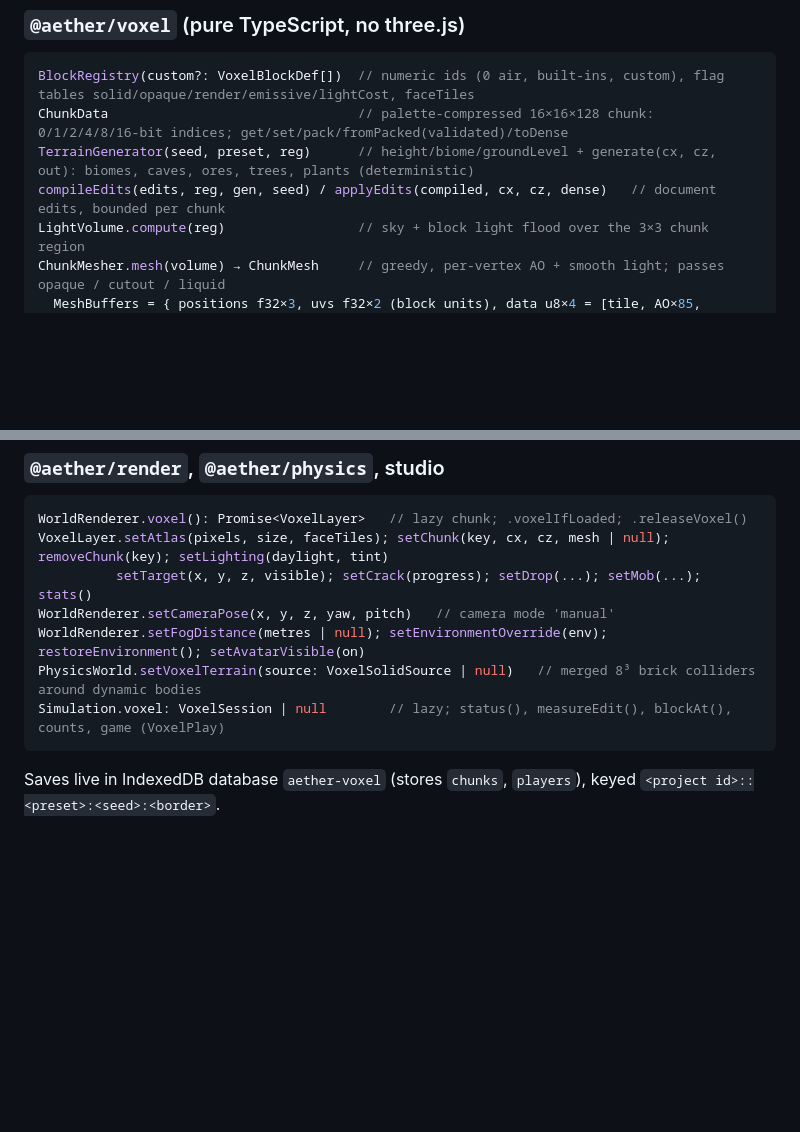
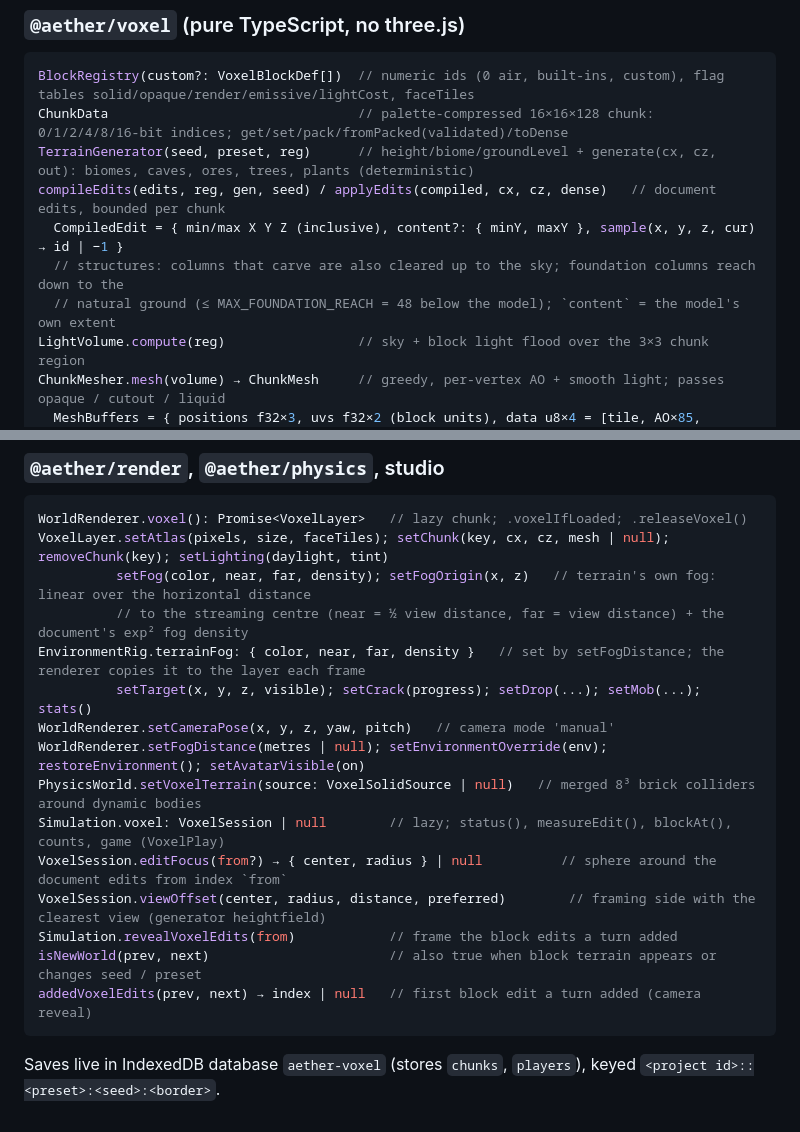
Before and after one commit to StarAtNyte/aether, a Markdown page: docs/CONTRACTS.md, 2 parts joined by grey strips. Rendered like a GitHub page; blank space fills up the shorter version.

````diff
--- a/docs/CONTRACTS.md
+++ b/docs/CONTRACTS.md
@@ -1185,6 +1185,9 @@ BlockRegistry(custom?: VoxelBlockDef[])  // numeric ids (0 air, built-ins, custo
 ChunkData                                // palette-compressed 16×16×128 chunk: 0/1/2/4/8/16-bit indices; get/set/pack/fromPacked(validated)/toDense
 TerrainGenerator(seed, preset, reg)      // height/biome/groundLevel + generate(cx, cz, out): biomes, caves, ores, trees, plants (deterministic)
 compileEdits(edits, reg, gen, seed) / applyEdits(compiled, cx, cz, dense)   // document edits, bounded per chunk
+  CompiledEdit = { min/max X Y Z (inclusive), content?: { minY, maxY }, sample(x, y, z, cur) → id | −1 }
+  // structures: columns that carve are also cleared up to the sky; foundation columns reach down to the
+  // natural ground (≤ MAX_FOUNDATION_REACH = 48 below the model); `content` = the model's own extent
 LightVolume.compute(reg)                 // sky + block light flood over the 3×3 chunk region
 ChunkMesher.mesh(volume) → ChunkMesh     // greedy, per-vertex AO + smooth light; passes opaque / cutout / liquid
   MeshBuffers = { positions f32×3, uvs f32×2 (block units), data u8×4 = [tile, AO×85, sky×17, block×17], indices, quads }
@@ -1215,11 +1218,19 @@ shapeless recipes + `game.recipes`), `DayClock` / `daylightAt` /
 ```ts
 WorldRenderer.voxel(): Promise<VoxelLayer>   // lazy chunk; .voxelIfLoaded; .releaseVoxel()
 VoxelLayer.setAtlas(pixels, size, faceTiles); setChunk(key, cx, cz, mesh | null); removeChunk(key); setLighting(daylight, tint)
+          setFog(color, near, far, density); setFogOrigin(x, z)   // terrain's own fog: linear over the horizontal distance
+          // to the streaming centre (near = ½ view distance, far = view distance) + the document's exp² fog density
+EnvironmentRig.terrainFog: { color, near, far, density }   // set by setFogDistance; the renderer copies it to the layer each frame
           setTarget(x, y, z, visible); setCrack(progress); setDrop(...); setMob(...); stats()
 WorldRenderer.setCameraPose(x, y, z, yaw, pitch)   // camera mode 'manual'
 WorldRenderer.setFogDistance(metres | null); setEnvironmentOverride(env); restoreEnvironment(); setAvatarVisible(on)
 PhysicsWorld.setVoxelTerrain(source: VoxelSolidSource | null)   // merged 8³ brick colliders around dynamic bodies
 Simulation.voxel: VoxelSession | null        // lazy; status(), measureEdit(), blockAt(), counts, game (VoxelPlay)
+VoxelSession.editFocus(from?) → { center, radius } | null          // sphere around the document edits from index `from`
+VoxelSession.viewOffset(center, radius, distance, preferred)        // framing side with the clearest view (generator heightfield)
+Simulation.revealVoxelEdits(from)            // frame the block edits a turn added
+isNewWorld(prev, next)                       // also true when block terrain appears or changes seed / preset
+addedVoxelEdits(prev, next) → index | null   // first block edit a turn added (camera reveal)
 ```
 
 Saves live in IndexedDB database `aether-voxel` (stores `chunks`,
````
Also changed, not shown: README.md (+2 -2 lines), docs/screenshots/gallery/a-blocky-stone-castle-on-a.png, docs/screenshots/gallery/a-village-of-block-houses.png, docs/screenshots/voxel-inventory.png, docs/screenshots/voxel-play.png, docs/screenshots/voxel-survival.png, 7 other files.
